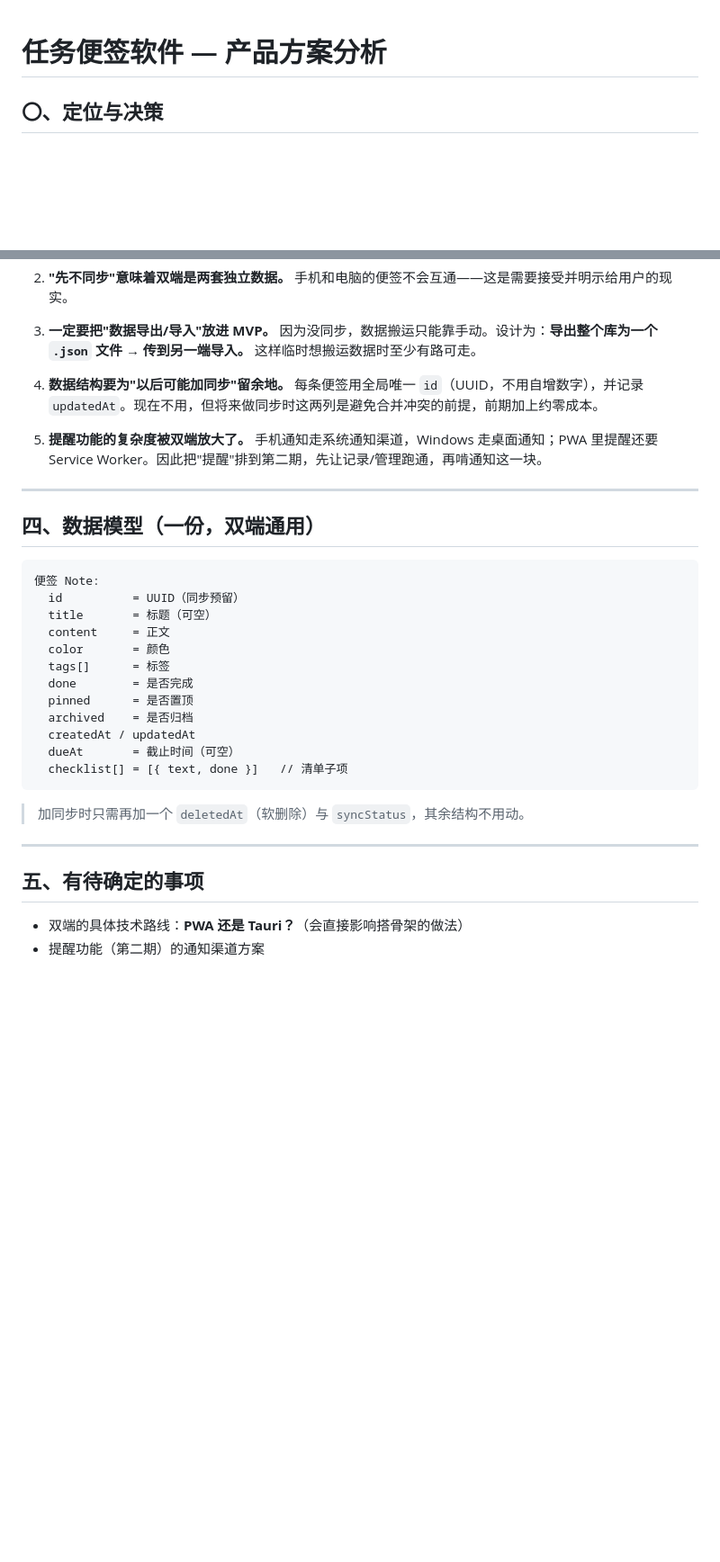
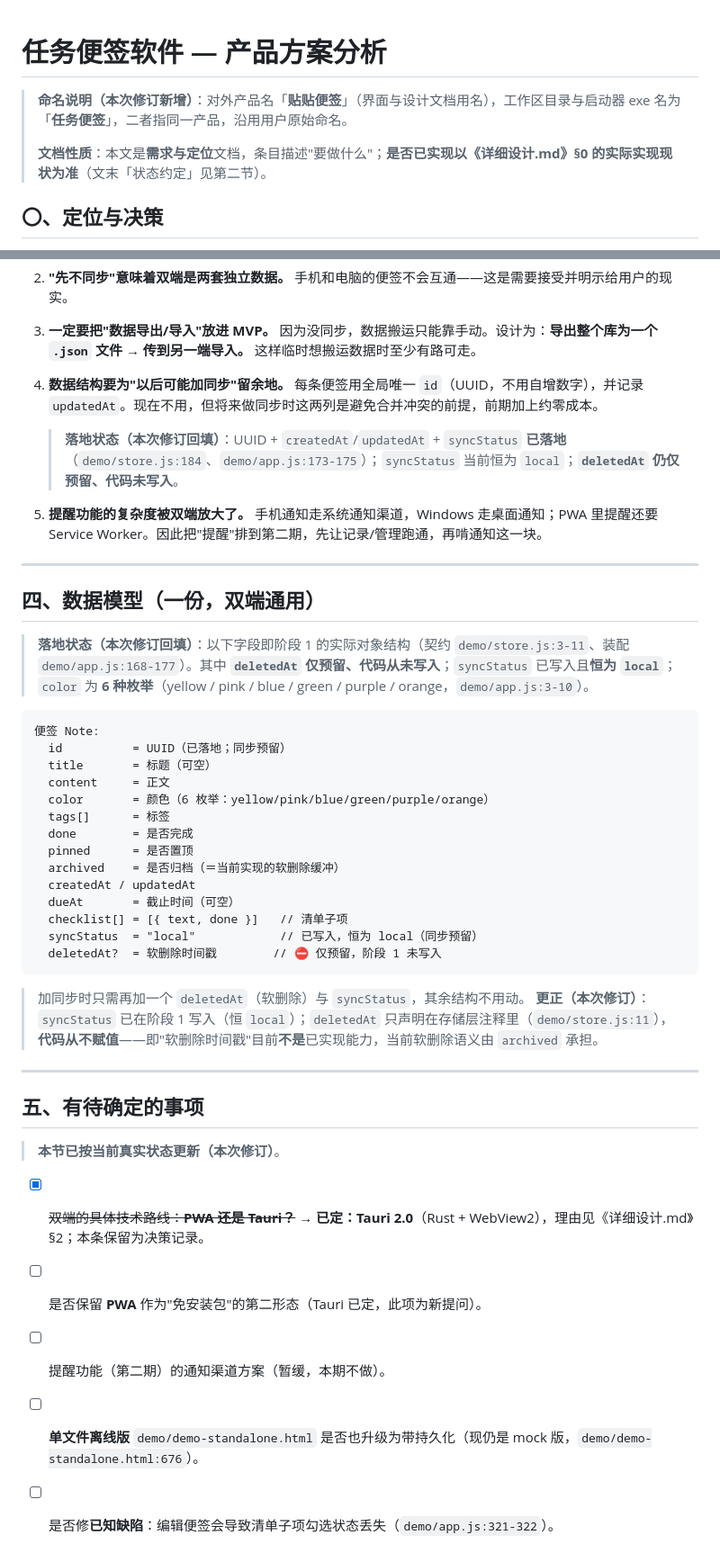
Before and after one commit to xingyin846/SnugNote, a Markdown page: 产品方案分析.md, 2 parts joined by grey strips. Shown at 90% size. Rendered like a GitHub page; blank space fills up the shorter version.

````diff
--- a/产品方案分析.md
+++ b/产品方案分析.md
@@ -1,4 +1,8 @@
 # 任务便签软件 — 产品方案分析
+
+> **命名说明（本次修订新增）**：对外产品名「**贴贴便签**」（界面与设计文档用名），工作区目录与启动器 exe 名为「**任务便签**」，二者指同一产品，沿用用户原始命名。
+>
+> **文档性质**：本文是**需求与定位**文档，条目描述"要做什么"；**是否已实现以《详细设计.md》§0 的实际实现现状为准**（文末「状态约定」见第二节）。
 
 ## 〇、定位与决策
 
@@ -60,6 +77,7 @@
 3. **一定要把"数据导出/导入"放进 MVP。** 因为没同步，数据搬运只能靠手动。设计为：**导出整个库为一个 `.json` 文件 → 传到另一端导入。** 这样临时想搬运数据时至少有路可走。
 
 4. **数据结构要为"以后可能加同步"留余地。** 每条便签用全局唯一 `id`（UUID，不用自增数字），并记录 `updatedAt`。现在不用，但将来做同步时这两列是避免合并冲突的前提，前期加上约零成本。
+   > **落地状态（本次修订回填）**：UUID + `createdAt`/`updatedAt` + `syncStatus` **已落地**（`demo/store.js:184`、`demo/app.js:173-175`）；`syncStatus` 当前恒为 `local`；**`deletedAt` 仍仅预留、代码未写入**。
 
 5. **提醒功能的复杂度被双端放大了。** 手机通知走系统通知渠道，Windows 走桌面通知；PWA 里提醒还要 Service Worker。因此把"提醒"排到第二期，先让记录/管理跑通，再啃通知这一块。
 
@@ -67,26 +85,36 @@
 
 ## 四、数据模型（一份，双端通用）
 
+> **落地状态（本次修订回填）**：以下字段即阶段 1 的实际对象结构（契约 `demo/store.js:3-11`、装配 `demo/app.js:168-177`）。其中 **`deletedAt` 仅预留、代码从未写入**；`syncStatus` 已写入且**恒为 `local`**；`color` 为 **6 种枚举**（yellow / pink / blue / green / purple / orange，`demo/app.js:3-10`）。
+
 ```
 便签 Note:
-  id          = UUID（同步预留）
+  id          = UUID（已落地；同步预留）
   title       = 标题（可空）
   content     = 正文
-  color       = 颜色
+  color       = 颜色（6 枚举：yellow/pink/blue/green/purple/orange）
   tags[]      = 标签
   done        = 是否完成
   pinned      = 是否置顶
-  archived    = 是否归档
+  archived    = 是否归档（＝当前实现的软删除缓冲）
   createdAt / updatedAt
   dueAt       = 截止时间（可空）
   checklist[] = [{ text, done }]   // 清单子项
+  syncStatus  = "local"            // 已写入，恒为 local（同步预留）
+  deletedAt?  = 软删除时间戳        // ⛔ 仅预留，阶段 1 未写入
 ```
 
 > 加同步时只需再加一个 `deletedAt`（软删除）与 `syncStatus`，其余结构不用动。
+> **更正（本次修订）**：`syncStatus` 已在阶段 1 写入（恒 `local`）；`deletedAt` 只声明在存储层注释里（`demo/store.js:11`），**代码从不赋值**——即"软删除时间戳"目前**不是**已实现能力，当前软删除语义由 `archived` 承担。
 
 ---
 
 ## 五、有待确定的事项
 
-- 双端的具体技术路线：**PWA 还是 Tauri？**（会直接影响搭骨架的做法）
-- 提醒功能（第二期）的通知渠道方案
+> **本节已按当前真实状态更新（本次修订）**。
+
+- [x] ~~双端的具体技术路线：**PWA 还是 Tauri？**~~ → **已定：Tauri 2.0**（Rust + WebView2），理由见《详细设计.md》§2；本条保留为决策记录。
+- [ ] 是否保留 **PWA** 作为"免安装包"的第二形态（Tauri 已定，此项为新提问）。
+- [ ] 提醒功能（第二期）的通知渠道方案（暂缓，本期不做）。
+- [ ] **单文件离线版** `demo/demo-standalone.html` 是否也升级为带持久化（现仍是 mock 版，`demo/demo-standalone.html:676`）。
+- [ ] 是否修**已知缺陷**：编辑便签会导致清单子项勾选状态丢失（`demo/app.js:321-322`）。
````
Also changed, not shown: other parts of 产品方案分析.md (+28 -15 lines).
